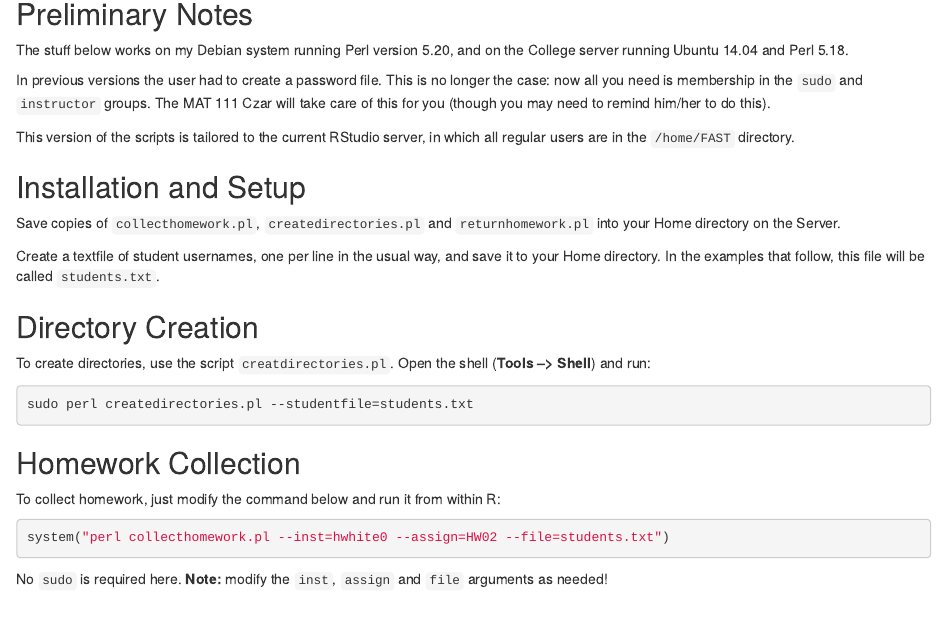
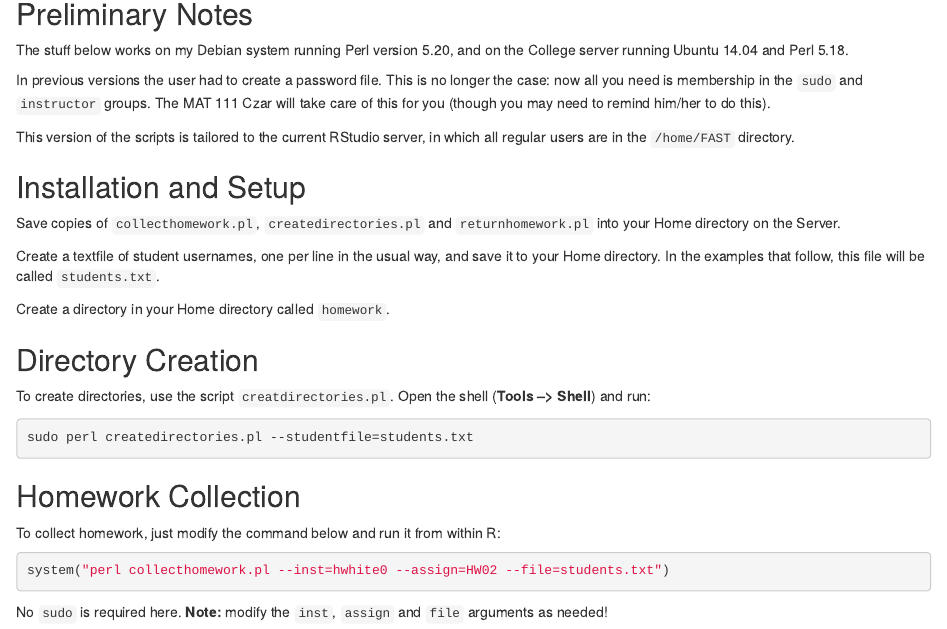
Before and after one commit to homerhanumat/itr, an R Markdown document (class_functions.Rmd): the page in a window 1100 px wide, from 80 px down. Rendered offline with R 4.5, knitr and Pandoc, with nearby package versions.

Commit message:
small edit

```diff
--- a/class_functions.Rmd
+++ b/class_functions.Rmd
@@ -13,6 +13,8 @@ This version of the scripts is tailored to the current RStudio server, in which
 Save copies of `collecthomework.pl`, `createdirectories.pl` and `returnhomework.pl` into your Home directory on the Server.
 
 Create a textfile of student usernames, one per line in the usual way, and save it to your Home directory.  In the examples that follow, this file will be called `students.txt`.
+
+Create a directory in your Home directory called `homework`.
 
 ## Directory Creation
 
```
